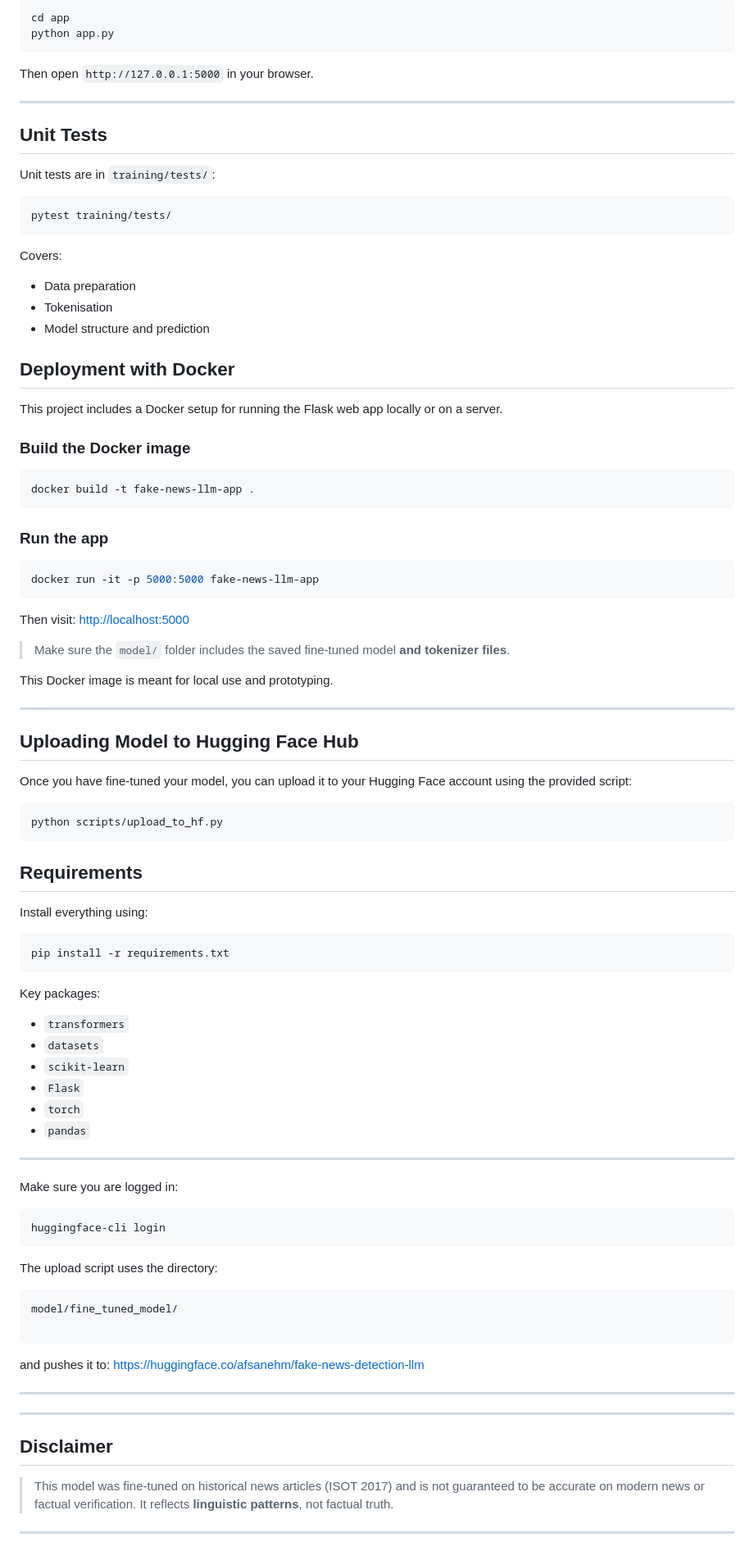
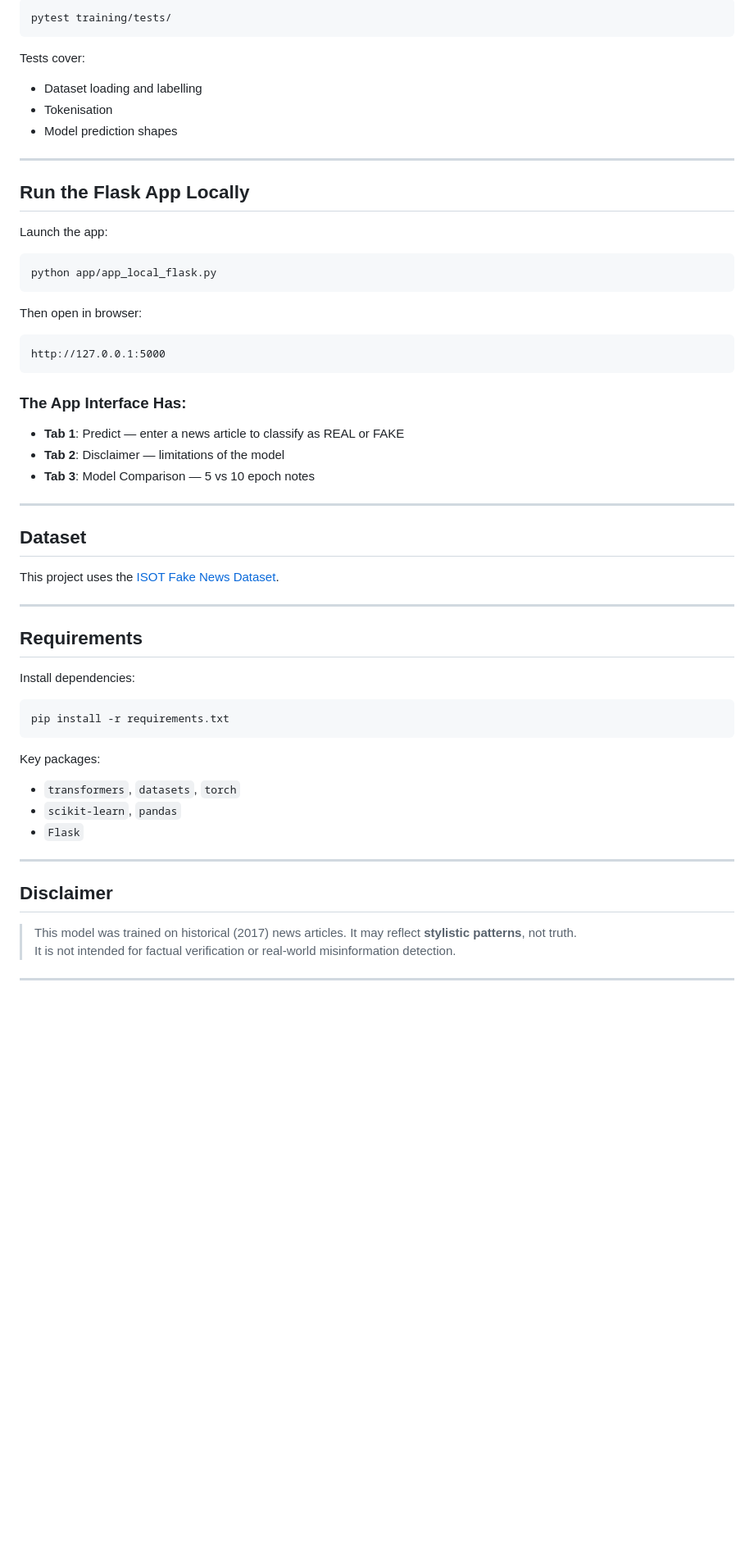
Before and after one commit to AMzaheri/fake-news-detection-llm, a Markdown page: README.md, the part around the change printed below. Shown: that part at 82% size. Drawn GitHub-style; blank space fills up the shorter version.

Commit message:
README has been updated.

````diff
--- a/README.md
+++ b/README.md
@@ -88,92 +90,58 @@ Start it locally:
 ```bash
-cd app
-python app.py
+pytest training/tests/
 ```
-Then open `http://127.0.0.1:5000` in your browser.
+
+Tests cover:
+- Dataset loading and labelling
+- Tokenisation
+- Model prediction shapes
 
 ---
 
-##  Unit Tests
+## Run the Flask App Locally
 
-Unit tests are in `training/tests/`:
+Launch the app:
+
 ```bash
-pytest training/tests/
-```
-Covers:
-- Data preparation
-- Tokenisation
-- Model structure and prediction
-
-
-
-## Deployment with Docker
-
-This project includes a Docker setup for running the Flask web app locally or on a server.
-
-###  Build the Docker image
-```bash
-docker build -t fake-news-llm-app .
+python app/app_local_flask.py
 ```
 
-###  Run the app
-```bash
-docker run -it -p 5000:5000 fake-news-llm-app
+Then open in browser:
+
+```
+http://127.0.0.1:5000
 ```
 
-Then visit: [http://localhost:5000](http://localhost:5000)
-
->  Make sure the `model/` folder includes the saved fine-tuned model **and tokenizer files**.
-
-This Docker image is meant for local use and prototyping.
+### The App Interface Has:
+- **Tab 1**: Predict — enter a news article to classify as REAL or FAKE
+- **Tab 2**: Disclaimer — limitations of the model
+- **Tab 3**: Model Comparison — 5 vs 10 epoch notes
 
 ---
 
-## Uploading Model to Hugging Face Hub
+## Dataset
 
-Once you have fine-tuned your model, you can upload it to your Hugging Face account using the provided script:
-```bash
-python scripts/upload_to_hf.py
-```
+This project uses the [ISOT Fake News Dataset](https://onlineacademiccommunity.uvic.ca/isot/2022/11/27/fake-news-detection-datasets/).
 
+---
 
-## Requirements
+##  Requirements
 
-Install everything using:
+Install dependencies:
 ```bash
 pip install -r requirements.txt
 ```
 
 Key packages:
-- `transformers`
-- `datasets`
-- `scikit-learn`
+- `transformers`, `datasets`, `torch`
+- `scikit-learn`, `pandas`
 - `Flask`
-- `torch`
-- `pandas`
-
----
-
-Make sure you are logged in:
-
-```bash
-huggingface-cli login
-```
-The upload script uses the directory:
-```bash
-model/fine_tuned_model/
-
-```
-
-and  pushes it to:  https://huggingface.co/afsanehm/fake-news-detection-llm
-
-
----
 
 ---
 
 ## Disclaimer
 
-> This model was fine-tuned on historical news articles (ISOT 2017) and is not guaranteed to be accurate on modern news or factual verification. It reflects **linguistic patterns**, not factual truth.
-
+> This model was trained on historical (2017) news articles. It may reflect **stylistic patterns**, not truth.
+> It is not intended for factual verification or real-world misinformation detection.
 
 ---
````
Also changed, not shown: other parts of README.md (+53 -54 lines).
